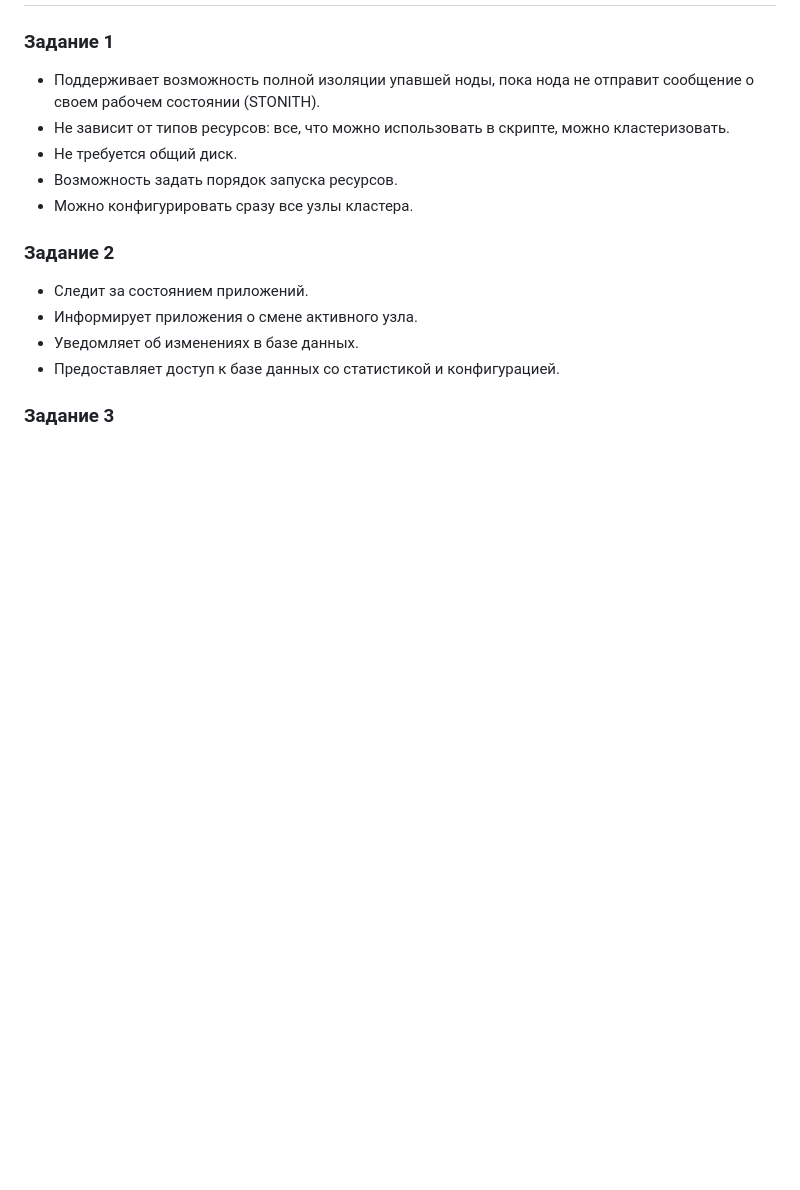
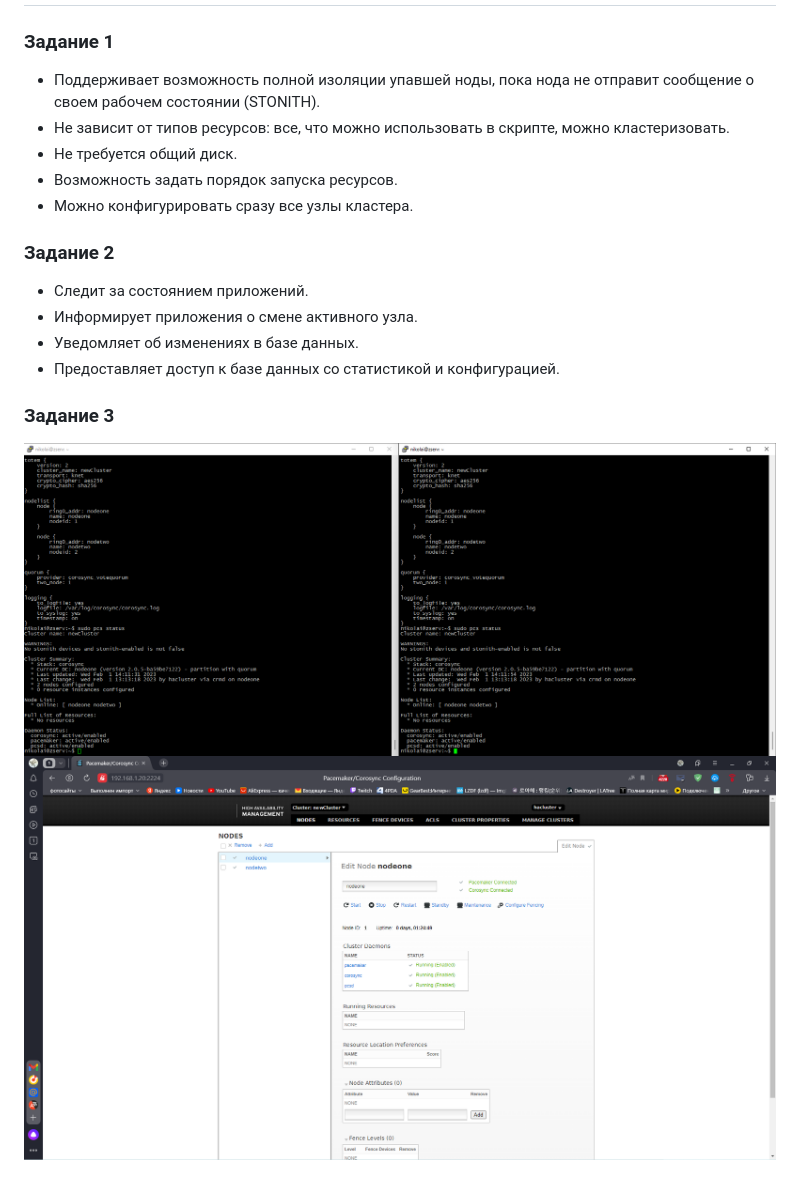
Before and after one commit to netology-code/sys-pattern-homework, a Markdown page: Monitoring and fault tolerance/10.3 Pacemaker.md, the part around the change. Drawn GitHub-style; pictures changed too: img/Снимок экрана_20230201_221341.png (added), img/Снимок экрана_20230201_221421.png (added); blank space fills up the shorter version.

```diff
--- a/Monitoring and fault tolerance/10.3 Pacemaker.md
+++ b/Monitoring and fault tolerance/10.3 Pacemaker.md
@@ -18,3 +18,6 @@
 * Предоставляет доступ к базе данных со статистикой и конфигурацией.
 
 ### Задание 3
+
+![img](../img/Снимок%20экрана_20230201_221341.png)
+![img](../img/Снимок%20экрана_20230201_221421.png)
```
